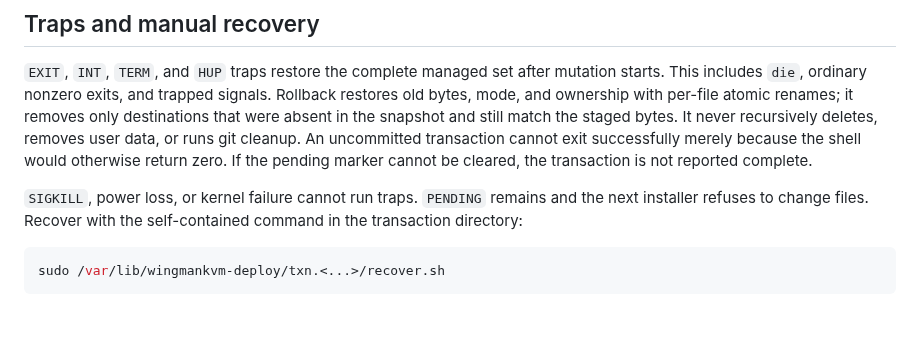
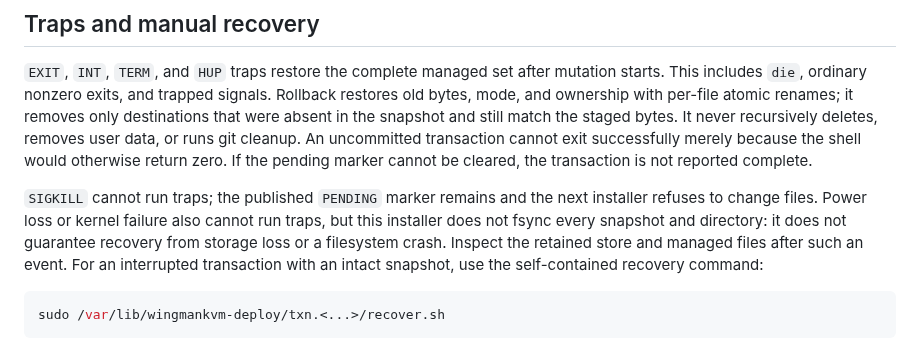
Before and after one commit to XiNian-dada/WingmanKVM, a Markdown page: docs/UPGRADE_RECOVERY.md, the part around the change. Rendered like a GitHub page; blank space fills up the shorter version.

Commit message:
docs: state filesystem crash recovery limits precisely

````diff
--- a/docs/UPGRADE_RECOVERY.md
+++ b/docs/UPGRADE_RECOVERY.md
@@ -111,9 +111,12 @@ git cleanup. An uncommitted transaction cannot exit successfully merely because
 the shell would otherwise return zero. If the pending marker cannot be cleared,
 the transaction is not reported complete.
 
-`SIGKILL`, power loss, or kernel failure cannot run traps. `PENDING` remains and
-the next installer refuses to change files. Recover with the self-contained
-command in the transaction directory:
+`SIGKILL` cannot run traps; the published `PENDING` marker remains and the next
+installer refuses to change files. Power loss or kernel failure also cannot run
+traps, but this installer does not fsync every snapshot and directory: it does
+not guarantee recovery from storage loss or a filesystem crash. Inspect the
+retained store and managed files after such an event. For an interrupted
+transaction with an intact snapshot, use the self-contained recovery command:
 
 ```bash
 sudo /var/lib/wingmankvm-deploy/txn.<...>/recover.sh
````
